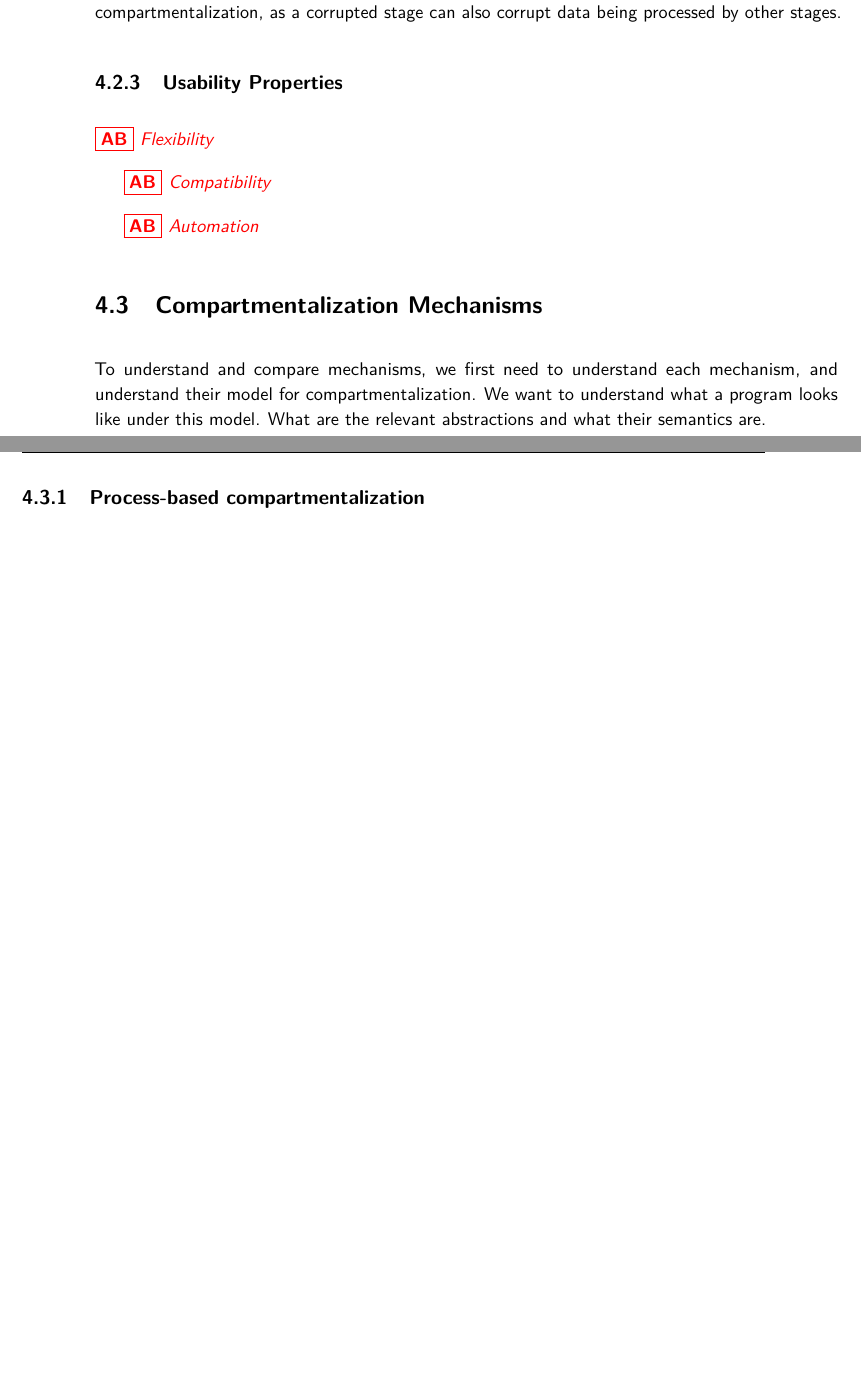
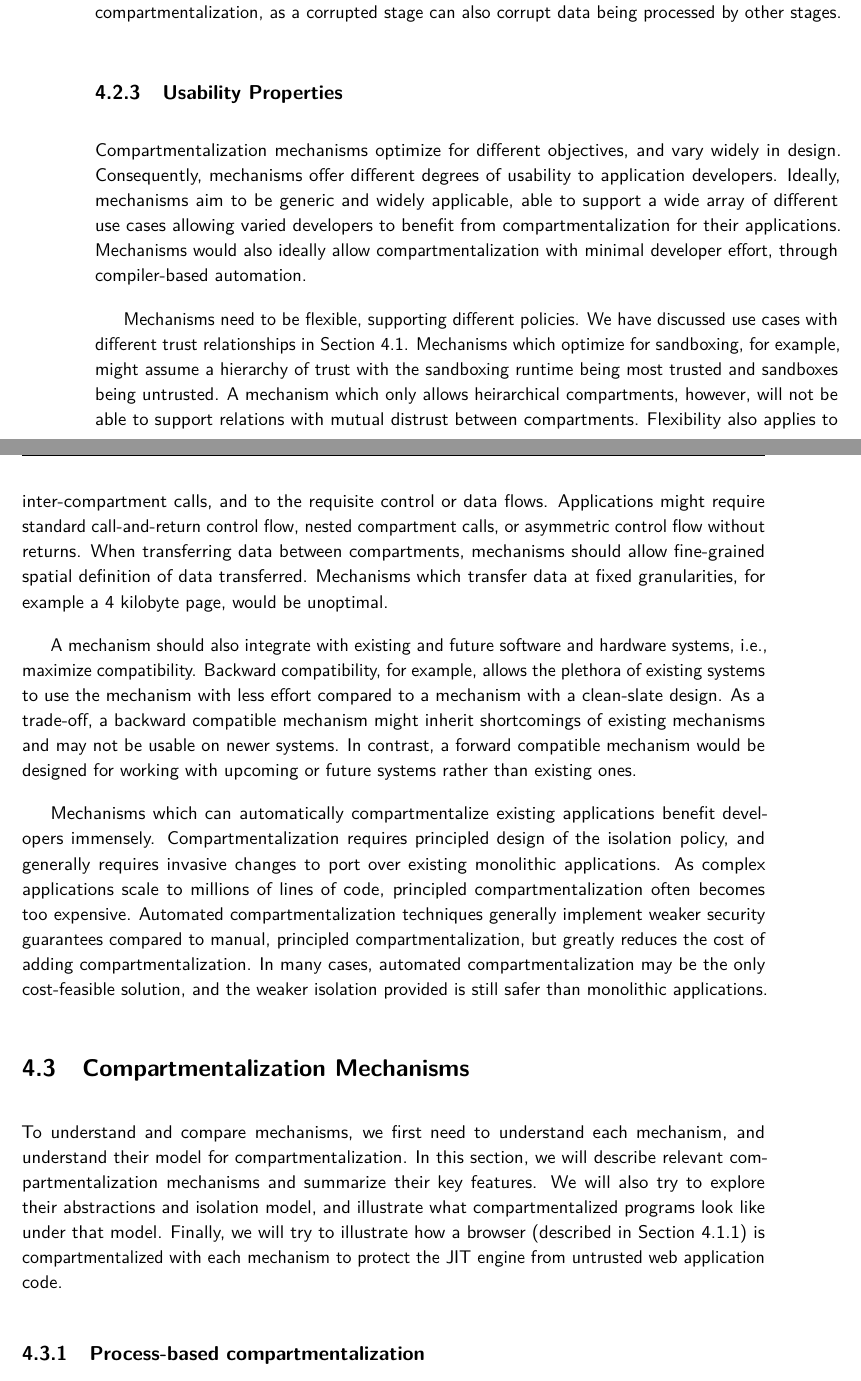
Before and after one commit to atrib/thesis, a LaTeX thesis (thesis.tex, which reads chapters/compartmentalization-review.tex): two parts of pages 106 and 107 of 148 before the commit and two parts of pages 106 and 107 of 150 after it, joined at a grey line, cut so that both start at the same text, the shorter picture padded with empty space. Compiled offline with pdfLaTeX.

Commit message:
Compreview: usability properties

```diff
--- a/chapters/compartmentalization-review.tex
+++ b/chapters/compartmentalization-review.tex
@@ -422,12 +425,57 @@ processed by other stages.
 %-------------------------------
 \subsection{Usability Properties}
 %-------------------------------
+Compartmentalization mechanisms optimize for different objectives, and vary
+widely in design.
+Consequently, mechanisms offer different degrees of usability to application
+developers.
+Ideally, mechanisms aim to be generic and widely applicable, able to support
+a wide array of different use cases allowing varied developers to
+benefit from compartmentalization for their applications.
+Mechanisms would also ideally allow compartmentalization with minimal developer
+effort, through compiler-based automation.
 
-\atri{Flexibility}
+Mechanisms need to be flexible, supporting different policies.
+We have discussed use cases with different trust relationships in
+\autoref{sec:compreview:usecases}.
+Mechanisms which optimize for sandboxing, for example, might assume
+a hierarchy of trust with the sandboxing runtime being most trusted
+and sandboxes being untrusted.
+A mechanism which only allows heirarchical compartments, however,
+will not be able to support relations with mutual distrust between
+compartments.
+Flexibility also applies to inter-compartment calls, and to the requisite
+control or data flows.
+Applications might require standard call-and-return control flow,
+nested compartment calls, or asymmetric control flow without returns.
+When transferring data between compartments, mechanisms should allow
+fine-grained spatial definition of data transferred.
+Mechanisms which transfer data at fixed granularities, for example a
+4 kilobyte page, would be unoptimal.
 
-\atri{Compatibility}
+A mechanism should also integrate with existing and future software and
+hardware systems, i.e., maximize compatibility.
+Backward compatibility, for example, allows the plethora of existing systems
+to use the mechanism with less effort compared to a
+mechanism with a clean-slate design.
+As a trade-off, a backward compatible mechanism might inherit shortcomings
+of existing mechanisms and may not be usable on newer systems.
+In contrast, a forward compatible mechanism would be designed for working
+with upcoming or future systems rather than existing ones.
 
-\atri{Automation}
+Mechanisms which can automatically compartmentalize existing applications
+benefit developers immensely.
+Compartmentalization requires principled design of the isolation policy,
+and generally requires invasive changes to port over existing monolithic
+applications.
+As complex applications scale to millions of lines of code,
+principled compartmentalization often becomes too expensive.
+Automated compartmentalization techniques generally implement weaker
+security guarantees compared to manual, principled compartmentalization,
+but greatly reduces the cost of adding compartmentalization.
+In many cases, automated compartmentalization may be the only
+cost-feasible solution, and the weaker isolation provided is still
+safer than monolithic applications.
 
 %%%%%%%%%%%%%%%%%%%%%%%%%%%%%%%%
 % Introducing the surveyed mechanisms
@@ -437,9 +485,14 @@ processed by other stages.
 
 To understand and compare mechanisms, we first need to understand each
 mechanism, and understand their model for compartmentalization.
-We want to understand what a program looks like under this model.
-What are the relevant abstractions and what their semantics are.
-
+In this section, we will describe relevant compartmentalization mechanisms
+and summarize their key features.
+We will also try to explore their abstractions and isolation model,
+and illustrate what compartmentalized programs look like under that model.
+Finally, we will try to illustrate how a browser
+(described in \autoref{sec:compreview:usecases:hierarchical}) is
+compartmentalized with each mechanism to protect the JIT engine from
+untrusted web application code.
 
 %-------------------------------
 \subsection{Process-based compartmentalization}
```
Also changed, not shown: chapters/compartmentalization-review.tex (5 more changed lines).
